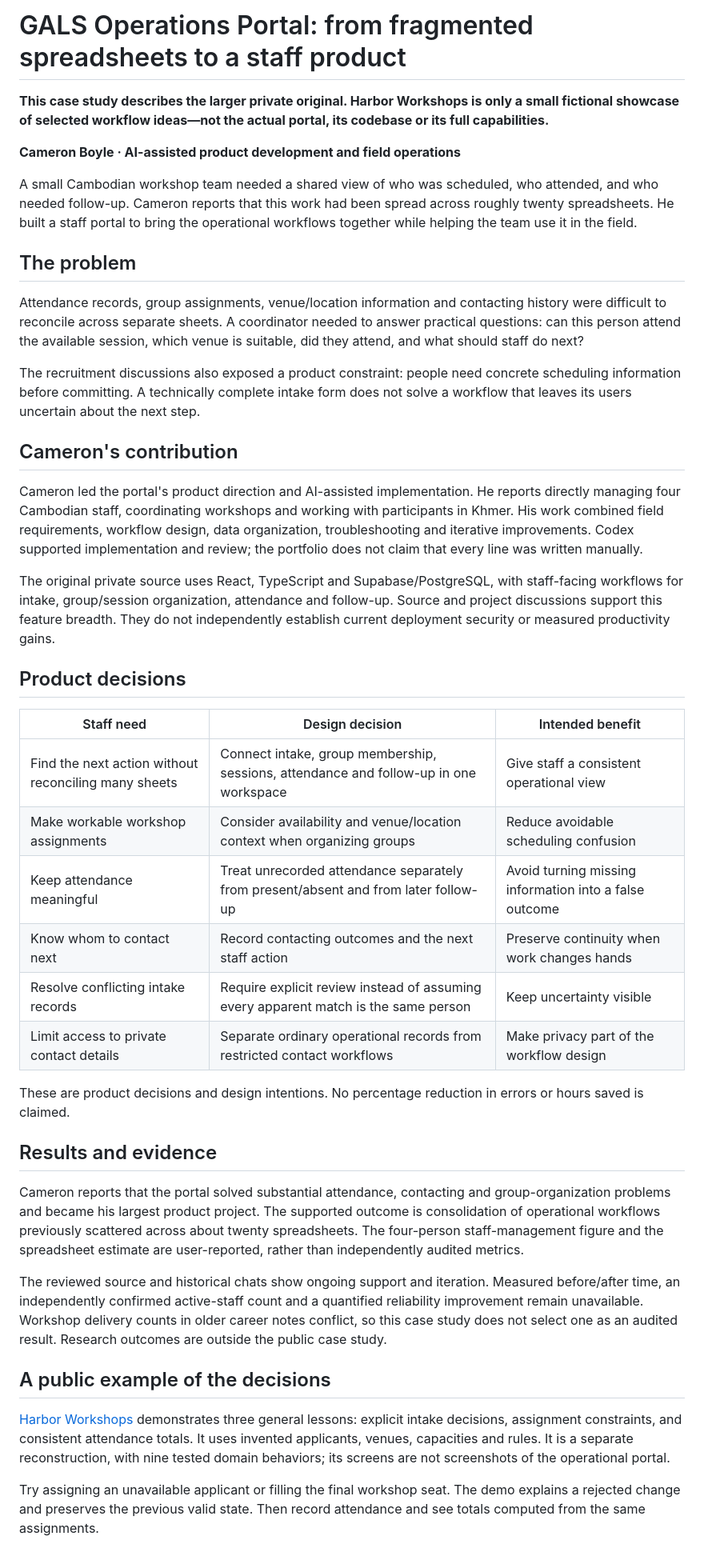
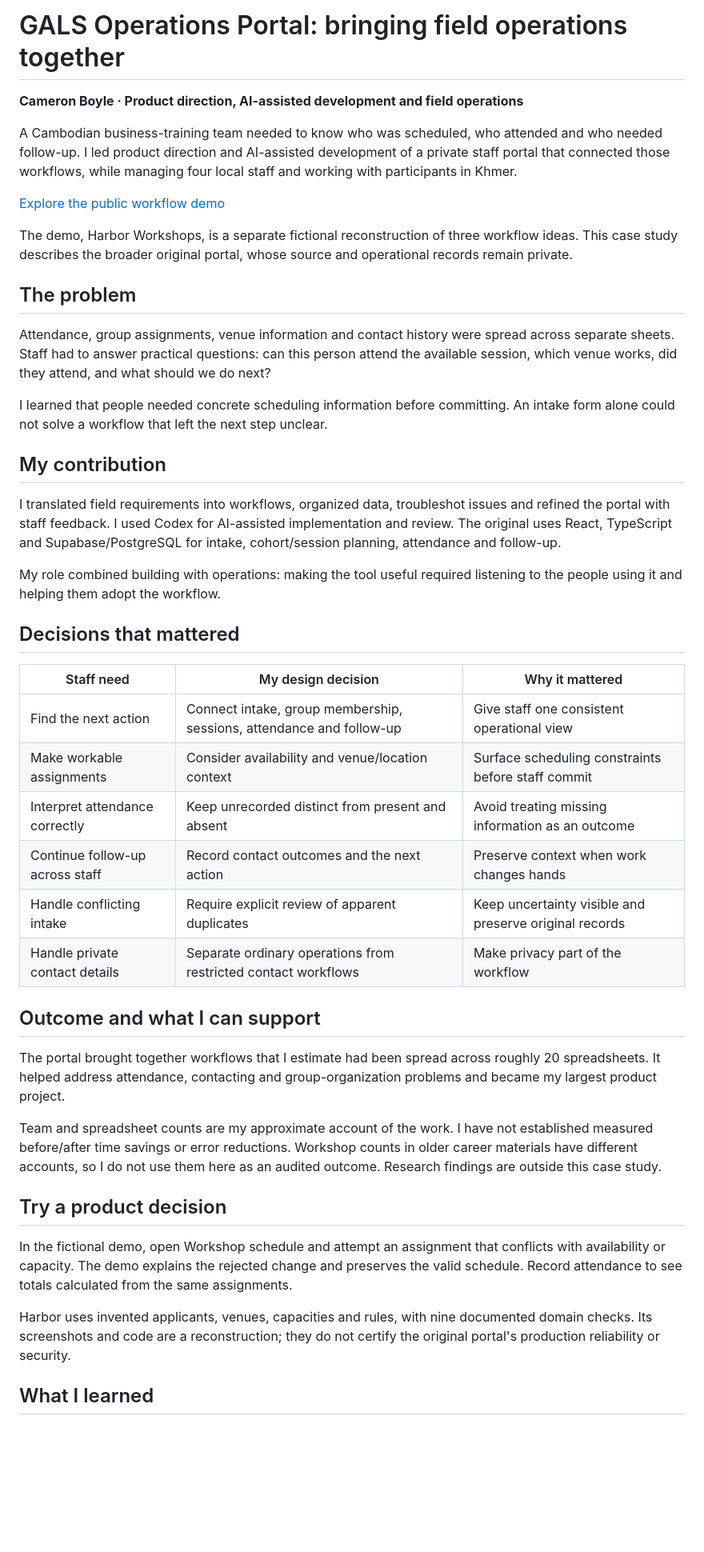
Before and after one commit to cameronjohnboyle2-hub/harbor-workshops-showcase, a Markdown page: docs/FIELD_OPERATIONS_CASE_STUDY.md, the part around one of its changes. Shown at 80% size. GitHub-like rendering; blank space fills up the shorter version.

Commit message:
Clarify product contributions and simplify portfolio presentation

```diff
--- a/docs/FIELD_OPERATIONS_CASE_STUDY.md
+++ b/docs/FIELD_OPERATIONS_CASE_STUDY.md
@@ -1,45 +1,47 @@
-# GALS Operations Portal: from fragmented spreadsheets to a staff product
+# GALS Operations Portal: bringing field operations together
 
-**This case study describes the larger private original. Harbor Workshops is only a small fictional showcase of selected workflow ideas—not the actual portal, its codebase or its full capabilities.**
+**Cameron Boyle · Product direction, AI-assisted development and field operations**
 
-**Cameron Boyle · AI-assisted product development and field operations**
+A Cambodian business-training team needed to know who was scheduled, who attended and who needed follow-up. I led product direction and AI-assisted development of a private staff portal that connected those workflows, while managing four local staff and working with participants in Khmer.
 
-A small Cambodian workshop team needed a shared view of who was scheduled, who attended, and who needed follow-up. Cameron reports that this work had been spread across roughly twenty spreadsheets. He built a staff portal to bring the operational workflows together while helping the team use it in the field.
+[Explore the public workflow demo](https://cameronjohnboyle2-hub.github.io/harbor-workshops-showcase/)
+
+The demo, Harbor Workshops, is a separate fictional reconstruction of three workflow ideas. This case study describes the broader original portal, whose source and operational records remain private.
 
 ## The problem
 
-Attendance records, group assignments, venue/location information and contacting history were difficult to reconcile across separate sheets. A coordinator needed to answer practical questions: can this person attend the available session, which venue is suitable, did they attend, and what should staff do next?
+Attendance, group assignments, venue information and contact history were spread across separate sheets. Staff had to answer practical questions: can this person attend the available session, which venue works, did they attend, and what should we do next?
 
-The recruitment discussions also exposed a product constraint: people need concrete scheduling information before committing. A technically complete intake form does not solve a workflow that leaves its users uncertain about the next step.
+I learned that people needed concrete scheduling information before committing. An intake form alone could not solve a workflow that left the next step unclear.
 
-## Cameron's contribution
+## My contribution
 
-Cameron led the portal's product direction and AI-assisted implementation. He reports directly managing four Cambodian staff, coordinating workshops and working with participants in Khmer. His work combined field requirements, workflow design, data organization, troubleshooting and iterative improvements. Codex supported implementation and review; the portfolio does not claim that every line was written manually.
+I translated field requirements into workflows, organized data, troubleshot issues and refined the portal with staff feedback. I used Codex for AI-assisted implementation and review. The original uses React, TypeScript and Supabase/PostgreSQL for intake, cohort/session planning, attendance and follow-up.
 
-The original private source uses React, TypeScript and Supabase/PostgreSQL, with staff-facing workflows for intake, group/session organization, attendance and follow-up. Source and project discussions support this feature breadth. They do not independently establish current deployment security or measured productivity gains.
+My role combined building with operations: making the tool useful required listening to the people using it and helping them adopt the workflow.
 
-## Product decisions
+## Decisions that mattered
 
-| Staff need | Design decision | Intended benefit |
+| Staff need | My design decision | Why it mattered |
 | --- | --- | --- |
-| Find the next action without reconciling many sheets | Connect intake, group membership, sessions, attendance and follow-up in one workspace | Give staff a consistent operational view |
-| Make workable workshop assignments | Consider availability and venue/location context when organizing groups | Reduce avoidable scheduling confusion |
-| Keep attendance meaningful | Treat unrecorded attendance separately from present/absent and from later follow-up | Avoid turning missing information into a false outcome |
-| Know whom to contact next | Record contacting outcomes and the next staff action | Preserve continuity when work changes hands |
-| Resolve conflicting intake records | Require explicit review instead of assuming every apparent match is the same person | Keep uncertainty visible |
-| Limit access to private contact details | Separate ordinary operational records from restricted contact workflows | Make privacy part of the workflow design |
+| Find the next action | Connect intake, group membership, sessions, attendance and follow-up | Give staff one consistent operational view |
+| Make workable assignments | Consider availability and venue/location context | Surface scheduling constraints before staff commit |
+| Interpret attendance correctly | Keep unrecorded distinct from present and absent | Avoid treating missing information as an outcome |
+| Continue follow-up across staff | Record contact outcomes and the next action | Preserve context when work changes hands |
+| Handle conflicting intake | Require explicit review of apparent duplicates | Keep uncertainty visible and preserve original records |
+| Handle private contact details | Separate ordinary operations from restricted contact workflows | Make privacy part of the workflow |
 
-These are product decisions and design intentions. No percentage reduction in errors or hours saved is claimed.
+## Outcome and what I can support
 
-## Results and evidence
+The portal brought together workflows that I estimate had been spread across roughly 20 spreadsheets. It helped address attendance, contacting and group-organization problems and became my largest product project.
 
-Cameron reports that the portal solved substantial attendance, contacting and group-organization problems and became his largest product project. The supported outcome is consolidation of operational workflows previously scattered across about twenty spreadsheets. The four-person staff-management figure and the spreadsheet estimate are user-reported, rather than independently audited metrics.
+Team and spreadsheet counts are my approximate account of the work. I have not established measured before/after time savings or error reductions. Workshop counts in older career materials have different accounts, so I do not use them here as an audited outcome. Research findings are outside this case study.
 
-The reviewed source and historical chats show ongoing support and iteration. Measured before/after time, an independently confirmed active-staff count and a quantified reliability improvement remain unavailable. Workshop delivery counts in older career notes conflict, so this case study does not select one as an audited result. Research outcomes are outside the public case study.
+## Try a product decision
 
-## A public example of the decisions
+In the fictional demo, open Workshop schedule and attempt an assignment that conflicts with availability or capacity. The demo explains the rejected change and preserves the valid schedule. Record attendance to see totals calculated from the same assignments.
 
-[Harbor Workshops](https://cameronjohnboyle2-hub.github.io/harbor-workshops-showcase/) demonstrates three general lessons: explicit intake decisions, assignment constraints, and consistent attendance totals. It uses invented applicants, venues, capacities and rules. It is a separate reconstruction, with nine tested domain behaviors; its screens are not screenshots of the operational portal.
+Harbor uses invented applicants, venues, capacities and rules, with nine documented domain checks. Its screenshots and code are a reconstruction; they do not certify the original portal's production reliability or security.
 
-Try assigning an unavailable applicant or filling the final workshop seat. The demo explains a rejected change and preserves the previous valid state. Then record attendance and see totals computed from the same assignments.
+## What I learned
 
```
Also changed, not shown: other parts of docs/FIELD_OPERATIONS_CASE_STUDY.md (+2 -4 lines).
